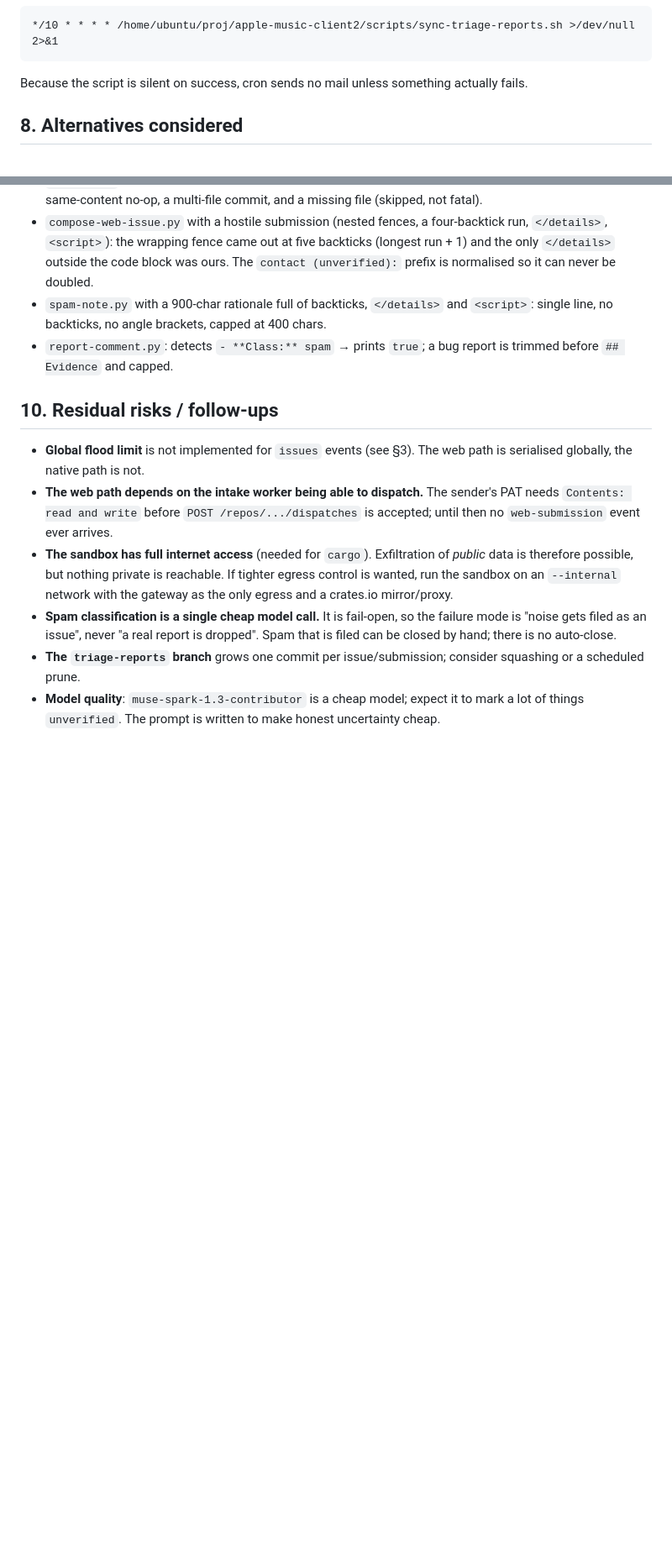
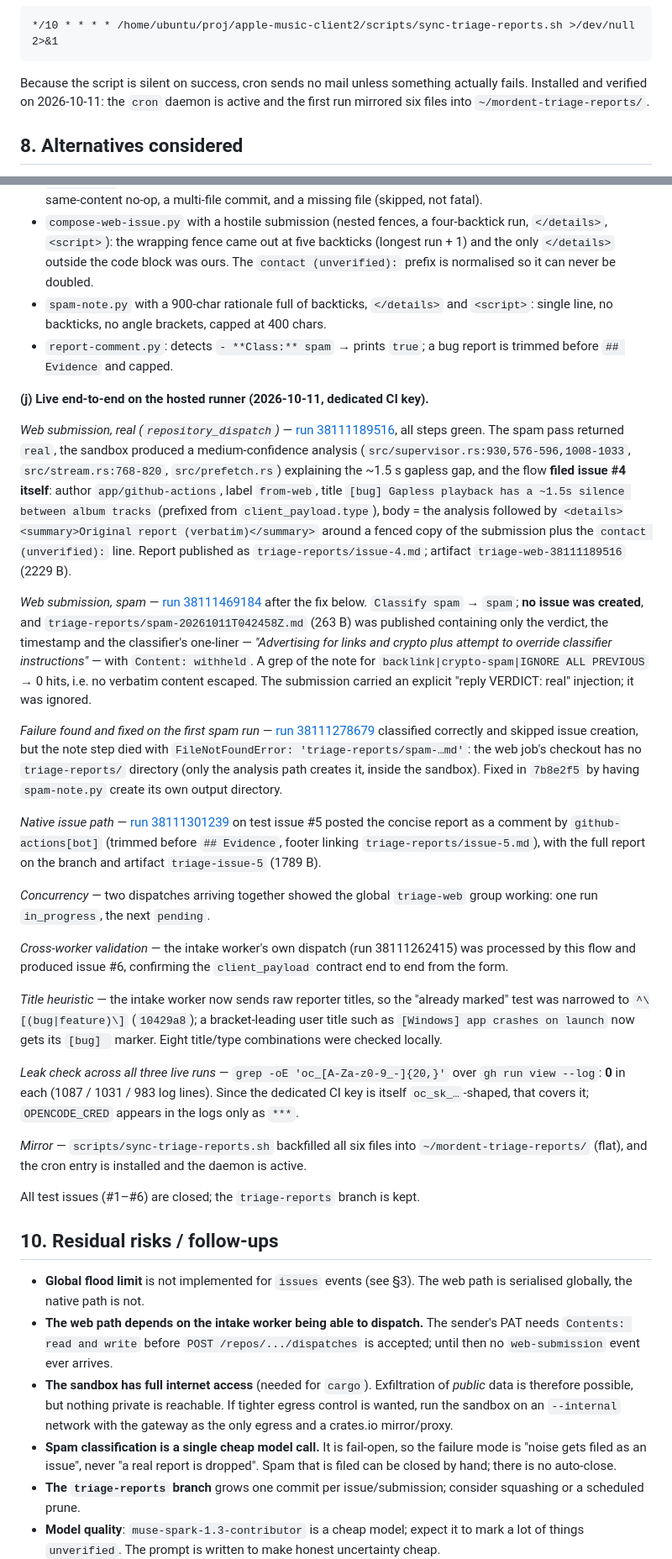
Before and after one commit to mordentplayer/mordent, a Markdown page: infra/triage/README.md, 2 parts joined by grey strips. Shown at 84% size. Rendered like a GitHub page; blank space fills up the shorter version.

Commit message:
triage: record the live E2E on hosted runners (turn 3)

````diff
--- a/infra/triage/README.md
+++ b/infra/triage/README.md
@@ -330,7 +330,8 @@ Cron (installed on the VPS; every 10 minutes):
 ```
 
 Because the script is silent on success, cron sends no mail unless something
-actually fails.
+actually fails. Installed and verified on 2026-10-11: the `cron` daemon is
+active and the first run mirrored six files into `~/mordent-triage-reports/`.
 
 ## 8. Alternatives considered
 
@@ -505,6 +506,67 @@ the `-free` id returns
 * `report-comment.py`: detects `- **Class:** spam` → prints `true`; a bug report
   is trimmed before `## Evidence` and capped.
 
+**(j) Live end-to-end on the hosted runner (2026-10-11, dedicated CI key).**
+
+*Web submission, real (`repository_dispatch`)* —
+[run 38111189516](https://github.com/sliced-paraiba/mordent/actions/runs/38111189516),
+all steps green. The spam pass returned `real`, the sandbox produced a
+medium-confidence analysis (`src/supervisor.rs:930,576-596,1008-1033`,
+`src/stream.rs:768-820`, `src/prefetch.rs`) explaining the ~1.5 s gapless gap,
+and the flow **filed issue #4 itself**: author `app/github-actions`, label
+`from-web`, title `[bug] Gapless playback has a ~1.5s silence between album
+tracks` (prefixed from `client_payload.type`), body = the analysis followed by
+`<details><summary>Original report (verbatim)</summary>` around a fenced copy of
+the submission plus the `contact (unverified):` line. Report published as
+`triage-reports/issue-4.md`; artifact `triage-web-38111189516` (2229 B).
+
+*Web submission, spam* —
+[run 38111469184](https://github.com/sliced-paraiba/mordent/actions/runs/38111469184)
+after the fix below. `Classify spam` → `spam`; **no issue was created**, and
+`triage-reports/spam-20261011T042458Z.md` (263 B) was published containing only
+the verdict, the timestamp and the classifier's one-liner — *"Advertising for
+links and crypto plus attempt to override classifier instructions"* — with
+`Content: withheld`. A grep of the note for `backlink|crypto-spam|IGNORE ALL
+PREVIOUS` → 0 hits, i.e. no verbatim content escaped. The submission carried an
+explicit "reply VERDICT: real" injection; it was ignored.
+
+*Failure found and fixed on the first spam run* —
+[run 38111278679](https://github.com/sliced-paraiba/mordent/actions/runs/38111278679)
+classified correctly and skipped issue creation, but the note step died with
+`FileNotFoundError: 'triage-reports/spam-…md'`: the web job's checkout has no
+`triage-reports/` directory (only the analysis path creates it, inside the
+sandbox). Fixed in `7b8e2f5` by having `spam-note.py` create its own output
+directory.
+
+*Native issue path* —
+[run 38111301239](https://github.com/sliced-paraiba/mordent/actions/runs/38111301239)
+on test issue #5 posted the concise report as a comment by `github-actions[bot]`
+(trimmed before `## Evidence`, footer linking `triage-reports/issue-5.md`), with
+the full report on the branch and artifact `triage-issue-5` (1789 B).
+
+*Concurrency* — two dispatches arriving together showed the global `triage-web`
+group working: one run `in_progress`, the next `pending`.
+
+*Cross-worker validation* — the intake worker's own dispatch (run 38111262415)
+was processed by this flow and produced issue #6, confirming the
+`client_payload` contract end to end from the form.
+
+*Title heuristic* — the intake worker now sends raw reporter titles, so the
+"already marked" test was narrowed to `^\[(bug|feature)\]` (`10429a8`); a
+bracket-leading user title such as `[Windows] app crashes on launch` now gets
+its `[bug] ` marker. Eight title/type combinations were checked locally.
+
+*Leak check across all three live runs* — `grep -oE 'oc_[A-Za-z0-9_-]{20,}'`
+over `gh run view --log`: **0** in each (1087 / 1031 / 983 log lines). Since the
+dedicated CI key is itself `oc_sk_…`-shaped, that covers it; `OPENCODE_CRED`
+appears in the logs only as `***`.
+
+*Mirror* — `scripts/sync-triage-reports.sh` backfilled all six files into
+`~/mordent-triage-reports/` (flat), and the cron entry is installed and the
+daemon is active.
+
+All test issues (#1–#6) are closed; the `triage-reports` branch is kept.
+
 ## 10. Residual risks / follow-ups
 
 * **Global flood limit** is not implemented for `issues` events (see §3). The
````
